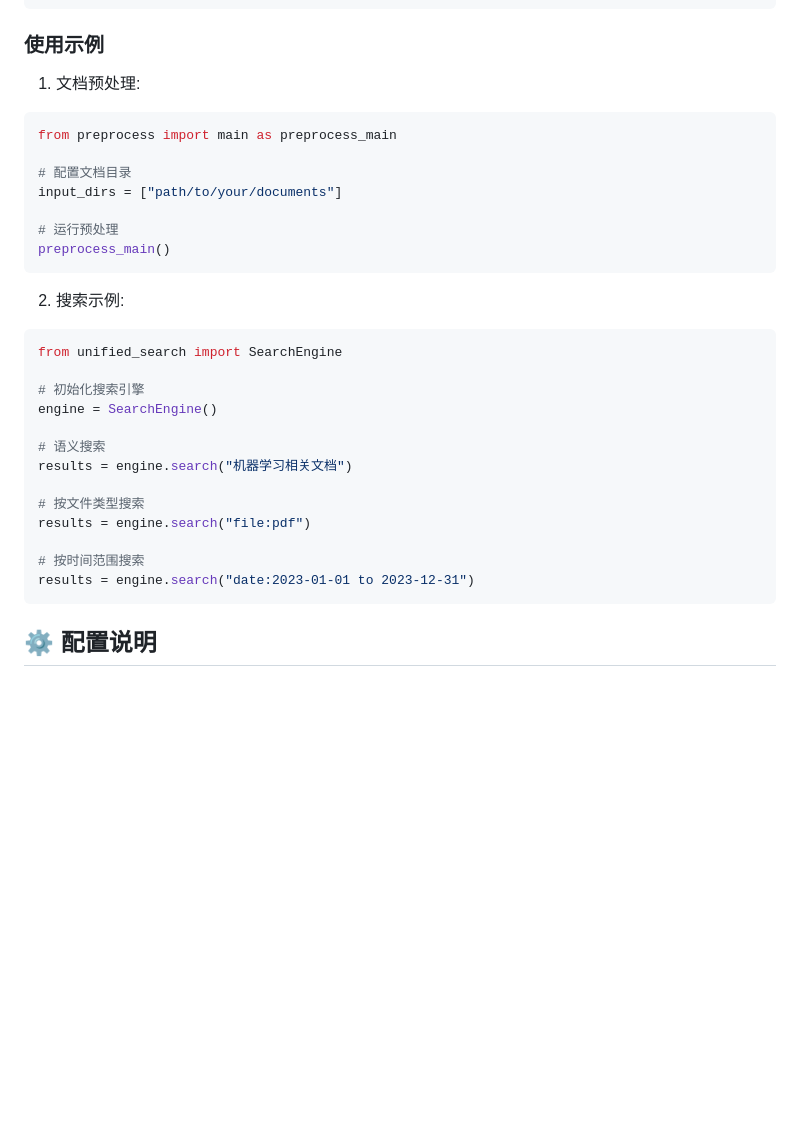
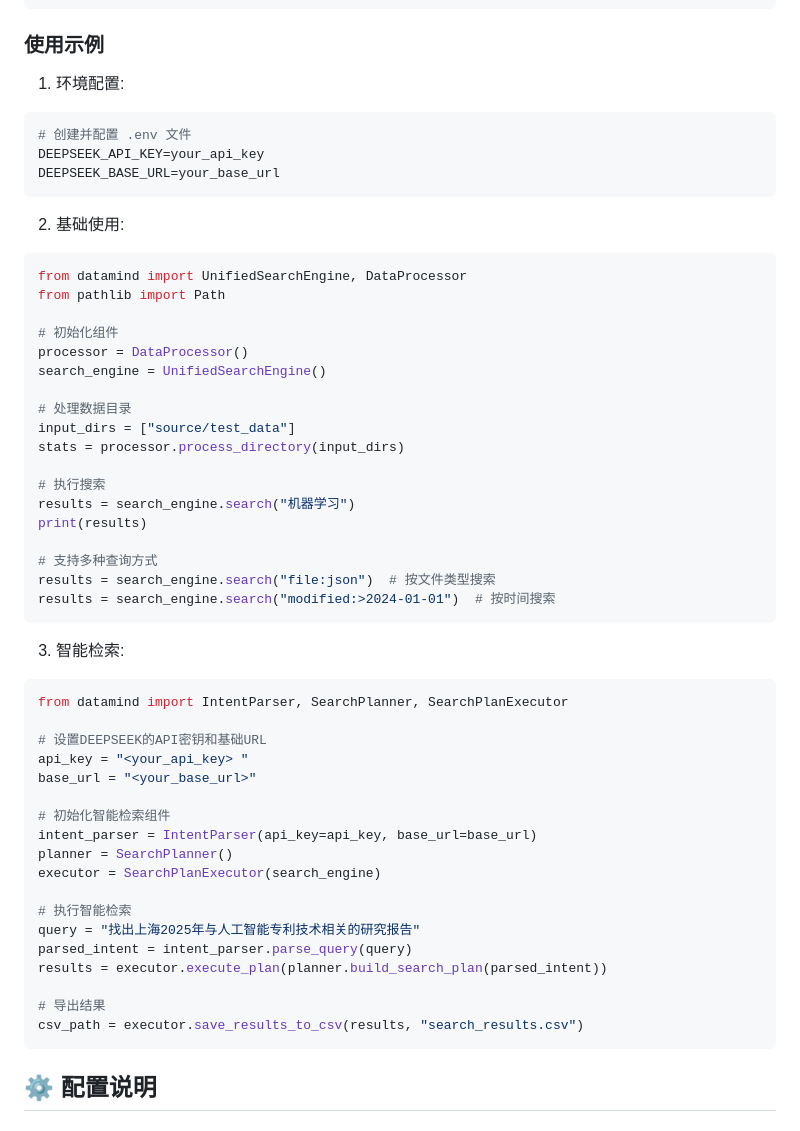
Before and after one commit to helixlife-ai/datamind, a Markdown page: README.md, the part around the change. GitHub-like rendering; blank space fills up the shorter version.

````diff
--- a/README.md
+++ b/README.md
@@ -75,32 +75,55 @@ pip install -r requirements.txt
 
 ### 使用示例
 
-1. 文档预处理:
-```python
-from preprocess import main as preprocess_main
-
-# 配置文档目录
-input_dirs = ["path/to/your/documents"]
-
-# 运行预处理
-preprocess_main()
+1. 环境配置:
+```bash
+# 创建并配置 .env 文件
+DEEPSEEK_API_KEY=your_api_key
+DEEPSEEK_BASE_URL=your_base_url
 ```
 
-2. 搜索示例:
+2. 基础使用:
 ```python
-from unified_search import SearchEngine
+from datamind import UnifiedSearchEngine, DataProcessor
+from pathlib import Path
 
-# 初始化搜索引擎
-engine = SearchEngine()
+# 初始化组件
+processor = DataProcessor()
+search_engine = UnifiedSearchEngine()
 
-# 语义搜索
-results = engine.search("机器学习相关文档")
+# 处理数据目录
+input_dirs = ["source/test_data"]
+stats = processor.process_directory(input_dirs)
 
-# 按文件类型搜索
-results = engine.search("file:pdf")
+# 执行搜索
+results = search_engine.search("机器学习")
+print(results)
 
-# 按时间范围搜索
-results = engine.search("date:2023-01-01 to 2023-12-31")
+# 支持多种查询方式
+results = search_engine.search("file:json")  # 按文件类型搜索
+results = search_engine.search("modified:>2024-01-01")  # 按时间搜索
+```
+
+3. 智能检索:
+```python
+from datamind import IntentParser, SearchPlanner, SearchPlanExecutor
+
+# 设置DEEPSEEK的API密钥和基础URL
+api_key = "<your_api_key> "
+base_url = "<your_base_url>"
+
+# 初始化智能检索组件
+intent_parser = IntentParser(api_key=api_key, base_url=base_url)
+planner = SearchPlanner()
+executor = SearchPlanExecutor(search_engine)
+
+# 执行智能检索
+query = "找出上海2025年与人工智能专利技术相关的研究报告"
+parsed_intent = intent_parser.parse_query(query)
+results = executor.execute_plan(planner.build_search_plan(parsed_intent))
+
+# 导出结果
+csv_path = executor.save_results_to_csv(results, "search_results.csv")
 ```
 
 ## ⚙️ 配置说明
````
